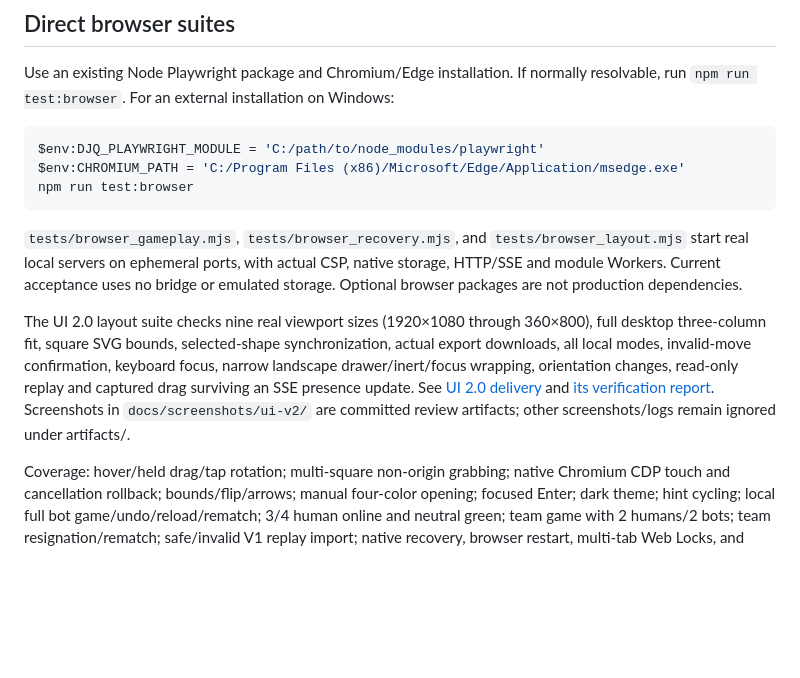
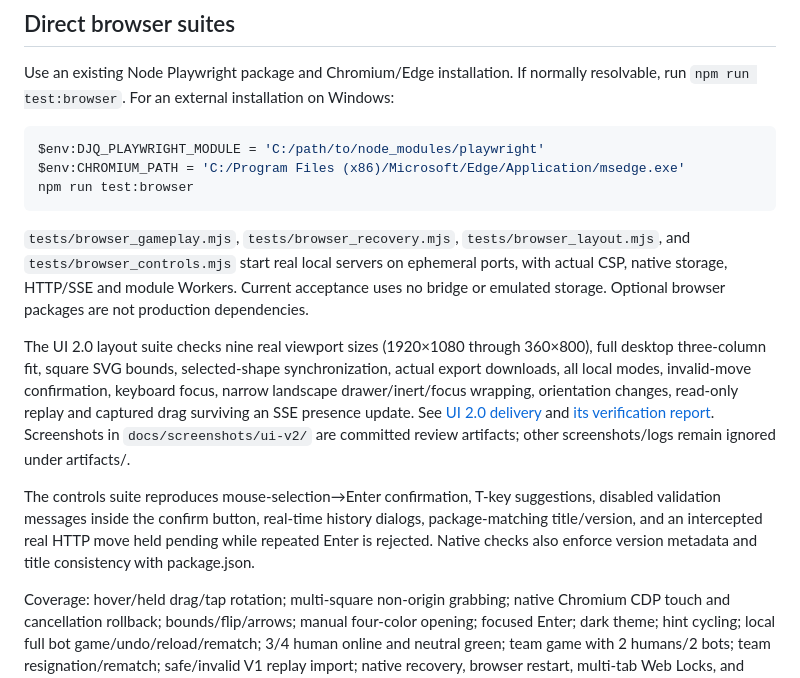
Before and after one commit to duanap/Mosaic, a Markdown page: docs/TESTING.md, the part around the change. GitHub-like rendering; blank space fills up the shorter version.

````diff
--- a/docs/TESTING.md
+++ b/docs/TESTING.md
@@ -16,9 +16,11 @@ $env:CHROMIUM_PATH = 'C:/Program Files (x86)/Microsoft/Edge/Application/msedge.e
 npm run test:browser
 ```
 
-`tests/browser_gameplay.mjs`, `tests/browser_recovery.mjs`, and `tests/browser_layout.mjs` start real local servers on ephemeral ports, with actual CSP, native storage, HTTP/SSE and module Workers. Current acceptance uses no bridge or emulated storage. Optional browser packages are not production dependencies.
+`tests/browser_gameplay.mjs`, `tests/browser_recovery.mjs`, `tests/browser_layout.mjs`, and `tests/browser_controls.mjs` start real local servers on ephemeral ports, with actual CSP, native storage, HTTP/SSE and module Workers. Current acceptance uses no bridge or emulated storage. Optional browser packages are not production dependencies.
 
 The UI 2.0 layout suite checks nine real viewport sizes (1920×1080 through 360×800), full desktop three-column fit, square SVG bounds, selected-shape synchronization, actual export downloads, all local modes, invalid-move confirmation, keyboard focus, narrow landscape drawer/inert/focus wrapping, orientation changes, read-only replay and captured drag surviving an SSE presence update. See [UI 2.0 delivery](UI_V2.md) and [its verification report](UI_V2_VERIFICATION.json). Screenshots in `docs/screenshots/ui-v2/` are committed review artifacts; other screenshots/logs remain ignored under artifacts/.
+
+The controls suite reproduces mouse-selection→Enter confirmation, T-key suggestions, disabled validation messages inside the confirm button, real-time history dialogs, package-matching title/version, and an intercepted real HTTP move held pending while repeated Enter is rejected. Native checks also enforce version metadata and title consistency with package.json.
 
 Coverage: hover/held drag/tap rotation; multi-square non-origin grabbing; native Chromium CDP touch and cancellation rollback; bounds/flip/arrows; manual four-color opening; focused Enter; dark theme; hint cycling; local full bot game/undo/reload/rematch; 3/4 human online and neutral green; team game with 2 humans/2 bots; team resignation/rematch; safe/invalid V1 replay import; native recovery, browser restart, multi-tab Web Locks, and temporary failures. Screenshots: ignored `artifacts/browser/`.
 
````
Also changed, not shown: docs/UI_V2.md (+10 -2 lines), docs/screenshots/ui-v2/desktop-dark-midgame.png, docs/screenshots/ui-v2/desktop-light-midgame.png, docs/screenshots/ui-v2/history-dialog.png (added), docs/screenshots/ui-v2/phone-landscape-drawer.png, 11 other files.
